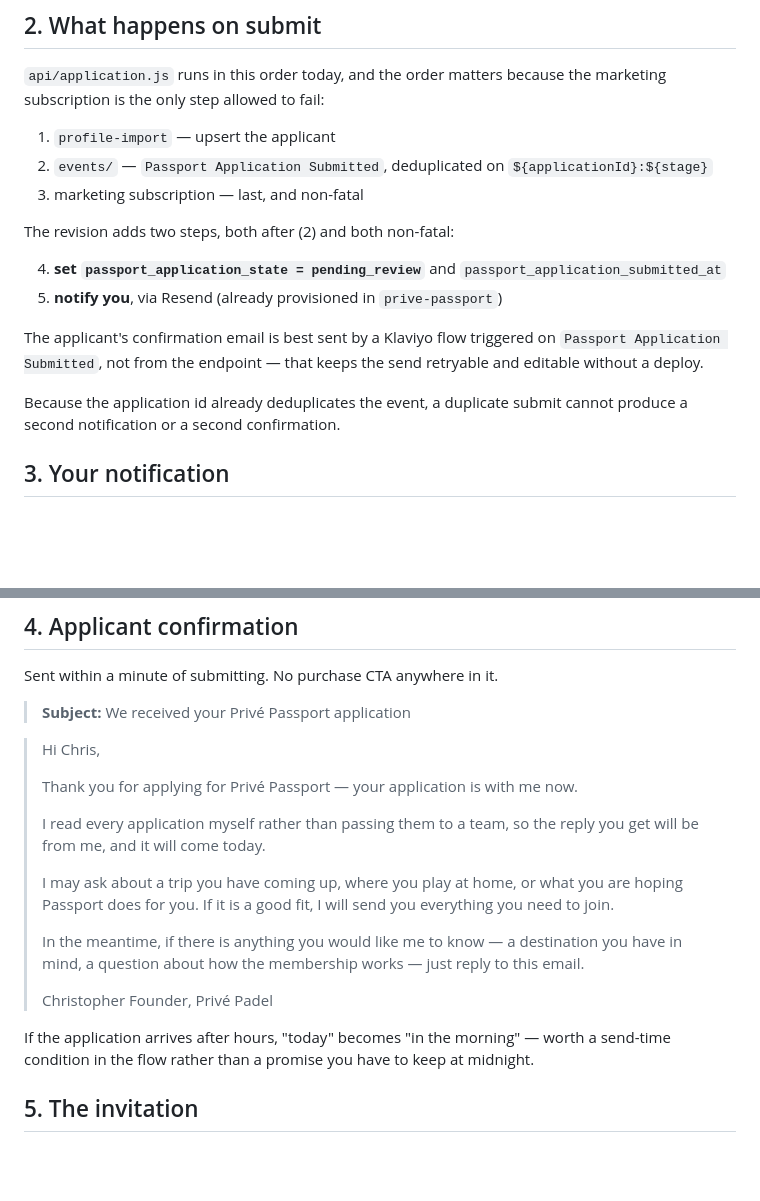
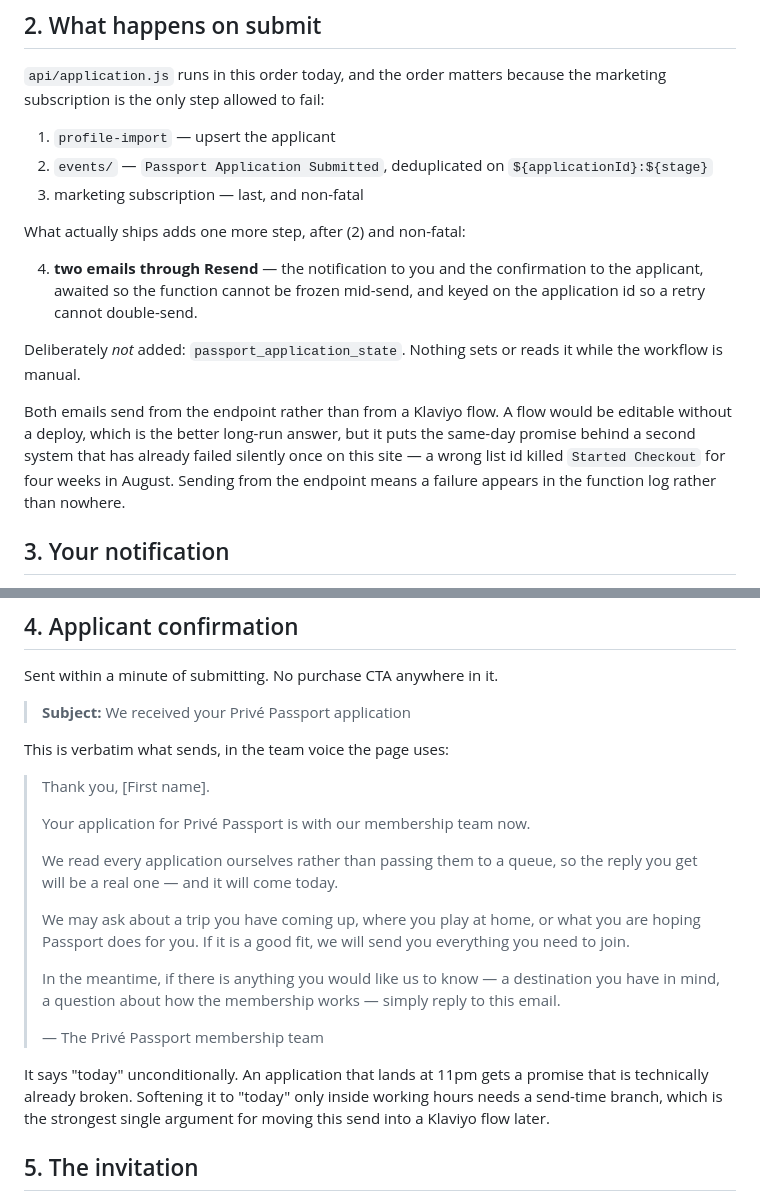
Before and after one commit to chrismoorepadel/prive-marketing, a Markdown page: docs/travel-desk-review-workflow.md, 2 parts joined by grey strips. Drawn GitHub-style; blank space fills up the shorter version.

Commit message:
docs: match the confirmation section to the email that actually sends
It described a Klaviyo flow in first-person voice; what ships is Resend
from the endpoint in the team voice. Records why the endpoint won, and
flags that 'today' is unconditional — an 11pm application gets a promise
already broken.

Co-Authored-By: Claude Opus 5 <noreply@anthropic.com>

```diff
--- a/docs/travel-desk-review-workflow.md
+++ b/docs/travel-desk-review-workflow.md
@@ -46,18 +46,21 @@ because the marketing subscription is the only step allowed to fail:
    `${applicationId}:${stage}`
 3. marketing subscription — last, and non-fatal
 
-The revision adds two steps, both after (2) and both non-fatal:
+What actually ships adds one more step, after (2) and non-fatal:
 
-4. **set `passport_application_state = pending_review`** and
-   `passport_application_submitted_at`
-5. **notify you**, via Resend (already provisioned in `prive-passport`)
+4. **two emails through Resend** — the notification to you and the
+   confirmation to the applicant, awaited so the function cannot be frozen
+   mid-send, and keyed on the application id so a retry cannot double-send.
 
-The applicant's confirmation email is best sent by a Klaviyo flow triggered
-on `Passport Application Submitted`, not from the endpoint — that keeps the
-send retryable and editable without a deploy.
+Deliberately *not* added: `passport_application_state`. Nothing sets or reads
+it while the workflow is manual.
 
-Because the application id already deduplicates the event, a duplicate
-submit cannot produce a second notification or a second confirmation.
+Both emails send from the endpoint rather than from a Klaviyo flow. A flow
+would be editable without a deploy, which is the better long-run answer, but
+it puts the same-day promise behind a second system that has already failed
+silently once on this site — a wrong list id killed `Started Checkout` for
+four weeks in August. Sending from the endpoint means a failure appears in
+the function log rather than nowhere.
 
 ## 3. Your notification
 
@@ -95,27 +98,29 @@ Sent within a minute of submitting. No purchase CTA anywhere in it.
 
 > **Subject:** We received your Privé Passport application
 
-> Hi Chris,
+This is verbatim what sends, in the team voice the page uses:
+
+> Thank you, [First name].
 >
-> Thank you for applying for Privé Passport — your application is with me now.
+> Your application for Privé Passport is with our membership team now.
 >
-> I read every application myself rather than passing them to a team, so the
-> reply you get will be from me, and it will come today.
+> We read every application ourselves rather than passing them to a queue, so
+> the reply you get will be a real one — and it will come today.
 >
-> I may ask about a trip you have coming up, where you play at home, or what
-> you are hoping Passport does for you. If it is a good fit, I will send you
+> We may ask about a trip you have coming up, where you play at home, or what
+> you are hoping Passport does for you. If it is a good fit, we will send you
 > everything you need to join.
 >
-> In the meantime, if there is anything you would like me to know — a
+> In the meantime, if there is anything you would like us to know — a
 > destination you have in mind, a question about how the membership works —
-> just reply to this email.
+> simply reply to this email.
 >
-> Christopher
-> Founder, Privé Padel
+> — The Privé Passport membership team
 
-If the application arrives after hours, "today" becomes "in the morning" —
-worth a send-time condition in the flow rather than a promise you have to
-keep at midnight.
+It says "today" unconditionally. An application that lands at 11pm gets a
+promise that is technically already broken. Softening it to "today" only
+inside working hours needs a send-time branch, which is the strongest single
+argument for moving this send into a Klaviyo flow later.
 
 ## 5. The invitation
 
```
